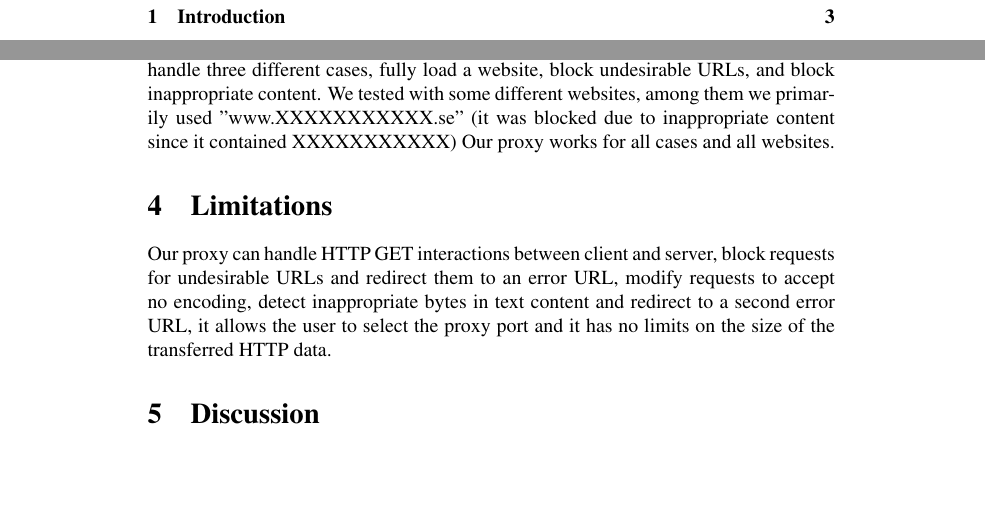
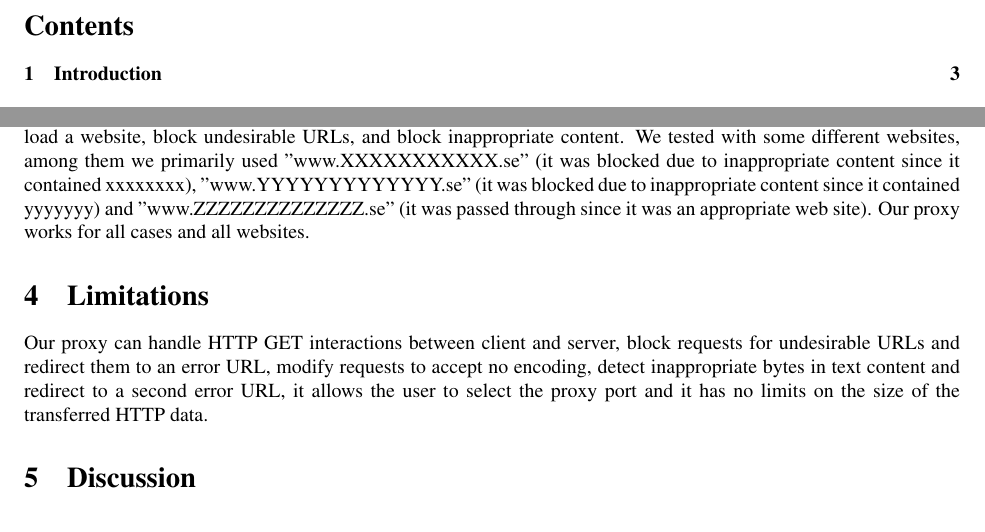
Before and after one commit to tobyndax/TDTS06, a LaTeX document (NetNinny/report/report.tex): two parts of pages 2 and 4 of 4 before the commit and two parts of pages 2 and 3 of 3 after it, joined at a grey line, cut at the place of the change, the shorter picture padded with empty space. Compiled offline with pdfLaTeX.

Commit message:
margin and testing report update

```diff
--- a/NetNinny/report/report.tex
+++ b/NetNinny/report/report.tex
@@ -6,6 +6,7 @@
 \usepackage{mathtools}
 \usepackage{graphicx}
 \usepackage{epstopdf}
+\usepackage[margin=1in]{geometry}
 
 \setlength\parindent{0pt}
 
@@ -84,8 +85,10 @@ We could categorize all web sites into three different folders since the
 proxy should handle three different cases, fully load a website,
 block undesirable URLs, and block inappropriate content. We tested with some
 different websites, among them we primarily used "www.XXXXXXXXXXX.se"
-(it was blocked due to inappropriate content since it contained XXXXXXXXXXX)
-Our proxy works for all cases and all websites.
+(it was blocked due to inappropriate content since it contained xxxxxxxx),
+"www.YYYYYYYYYYYYY.se" (it was blocked due to inappropriate content since it
+contained yyyyyyy) and "www.ZZZZZZZZZZZZZZ.se" (it was passed through since
+it was an appropriate web site). Our proxy works for all cases and all websites.
 
 \section{Limitations}
 Our proxy can handle HTTP GET interactions between client and server,
```
